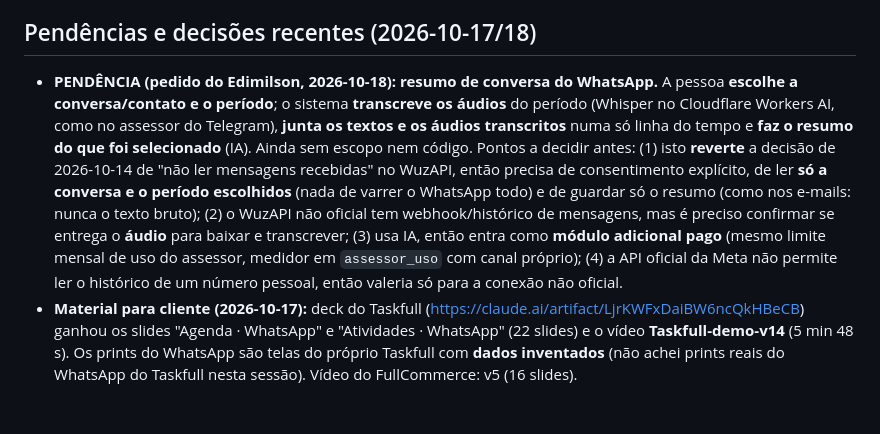
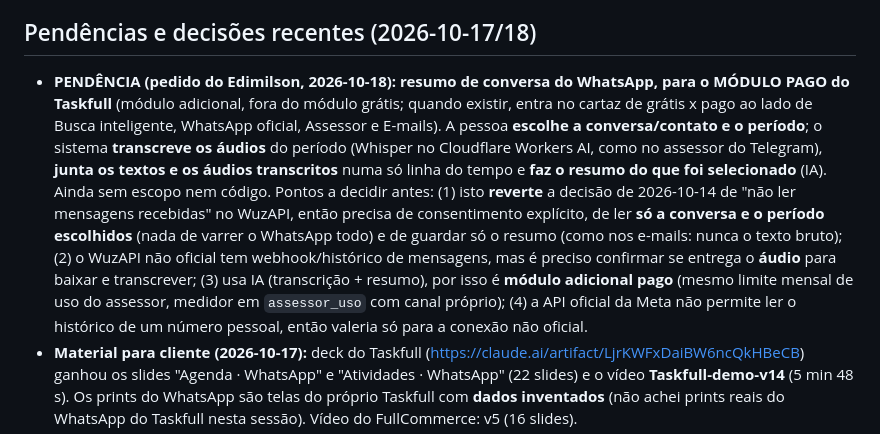
Before and after one commit to ejnascimentogit/Task, a Markdown page: CLAUDE.md, the part around the change. Drawn GitHub-style; blank space fills up the shorter version.

Commit message:
CLAUDE.md: resumo de conversa do WhatsApp é módulo pago
Co-Authored-By: Claude Sonnet 5.5 <noreply@anthropic.com>
Claude-Session: https://claude.ai/code/session_01E9dTumYopbwFZoGisTbMZv

```diff
--- a/CLAUDE.md
+++ b/CLAUDE.md
@@ -218,7 +218,7 @@ Pedido do Edimilson: integrar o WuzAPI ao WhatsApp do usuário do Taskfull **só
 
 ## Pendências e decisões recentes (2026-10-17/18)
 
-- **PENDÊNCIA (pedido do Edimilson, 2026-10-18): resumo de conversa do WhatsApp.** A pessoa **escolhe a conversa/contato e o período**; o sistema **transcreve os áudios** do período (Whisper no Cloudflare Workers AI, como no assessor do Telegram), **junta os textos e os áudios transcritos** numa só linha do tempo e **faz o resumo do que foi selecionado** (IA). Ainda sem escopo nem código. Pontos a decidir antes: (1) isto **reverte** a decisão de 2026-10-14 de "não ler mensagens recebidas" no WuzAPI, então precisa de consentimento explícito, de ler **só a conversa e o período escolhidos** (nada de varrer o WhatsApp todo) e de guardar só o resumo (como nos e-mails: nunca o texto bruto); (2) o WuzAPI não oficial tem webhook/histórico de mensagens, mas é preciso confirmar se entrega o **áudio** para baixar e transcrever; (3) usa IA, então entra como **módulo adicional pago** (mesmo limite mensal de uso do assessor, medidor em `assessor_uso` com canal próprio); (4) a API oficial da Meta não permite ler o histórico de um número pessoal, então valeria só para a conexão não oficial.
+- **PENDÊNCIA (pedido do Edimilson, 2026-10-18): resumo de conversa do WhatsApp, para o MÓDULO PAGO do Taskfull** (módulo adicional, fora do módulo grátis; quando existir, entra no cartaz de grátis x pago ao lado de Busca inteligente, WhatsApp oficial, Assessor e E-mails). A pessoa **escolhe a conversa/contato e o período**; o sistema **transcreve os áudios** do período (Whisper no Cloudflare Workers AI, como no assessor do Telegram), **junta os textos e os áudios transcritos** numa só linha do tempo e **faz o resumo do que foi selecionado** (IA). Ainda sem escopo nem código. Pontos a decidir antes: (1) isto **reverte** a decisão de 2026-10-14 de "não ler mensagens recebidas" no WuzAPI, então precisa de consentimento explícito, de ler **só a conversa e o período escolhidos** (nada de varrer o WhatsApp todo) e de guardar só o resumo (como nos e-mails: nunca o texto bruto); (2) o WuzAPI não oficial tem webhook/histórico de mensagens, mas é preciso confirmar se entrega o **áudio** para baixar e transcrever; (3) usa IA (transcrição + resumo), por isso é **módulo adicional pago** (mesmo limite mensal de uso do assessor, medidor em `assessor_uso` com canal próprio); (4) a API oficial da Meta não permite ler o histórico de um número pessoal, então valeria só para a conexão não oficial.
 - **Material para cliente (2026-10-17):** deck do Taskfull (https://claude.ai/artifact/LjrKWFxDaiBW6ncQkHBeCB) ganhou os slides "Agenda · WhatsApp" e "Atividades · WhatsApp" (22 slides) e o vídeo **Taskfull-demo-v14** (5 min 48 s). Os prints do WhatsApp são telas do próprio Taskfull com **dados inventados** (não achei prints reais do WhatsApp do Taskfull nesta sessão). Vídeo do FullCommerce: v5 (16 slides).
 - **Cartaz "grátis x pago" (2026-10-17):** imagem/PDF A4 com os três perfis (Pessoal, Equipe, Gestão de Projeto). **Decisão do Edimilson: o WhatsApp pela conexão própria (não oficial) é grátis**, com limite diário e aviso de risco; **o WhatsApp pela API oficial é o módulo pago** (sob consulta; ainda não existe no sistema, exige CNPJ). Módulos adicionais pagos: Busca inteligente, WhatsApp oficial, Assessor no Telegram e E-mails resumidos (os dois últimos só no Pessoal). Sem preços (planos em definição). **Atenção:** o texto acima do `CLAUDE.md` ("WhatsApp: serviço pago liberado pelo master") descreve a liberação técnica por pessoa, não a cobrança: comercialmente a conexão própria fica no módulo grátis.
 - **Próximo agendamento (2026-10-15):** caixa no modal da Agenda para clientes cadastrados (cria o retorno na Agenda). **Não** existe ainda no cartão de Atividades.
```
